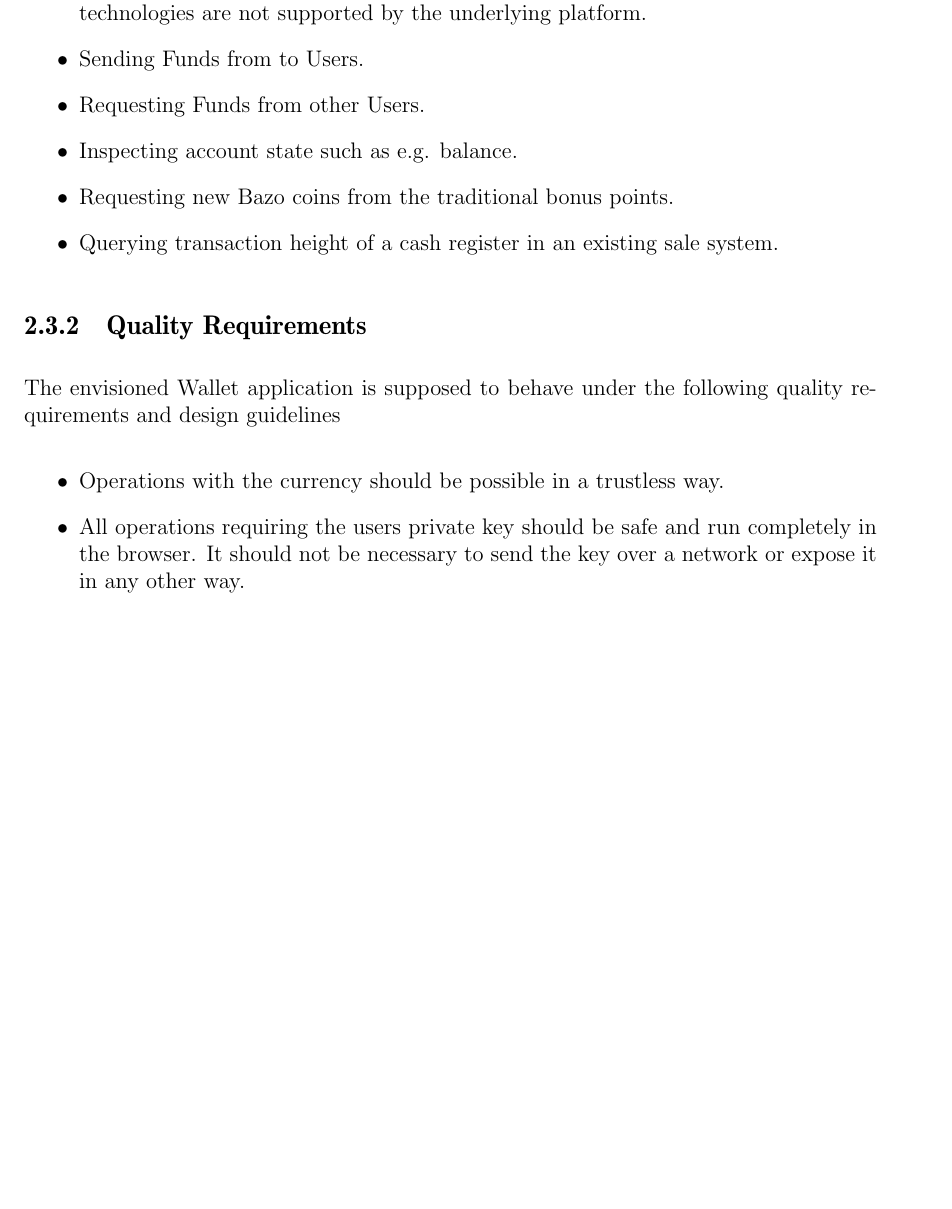
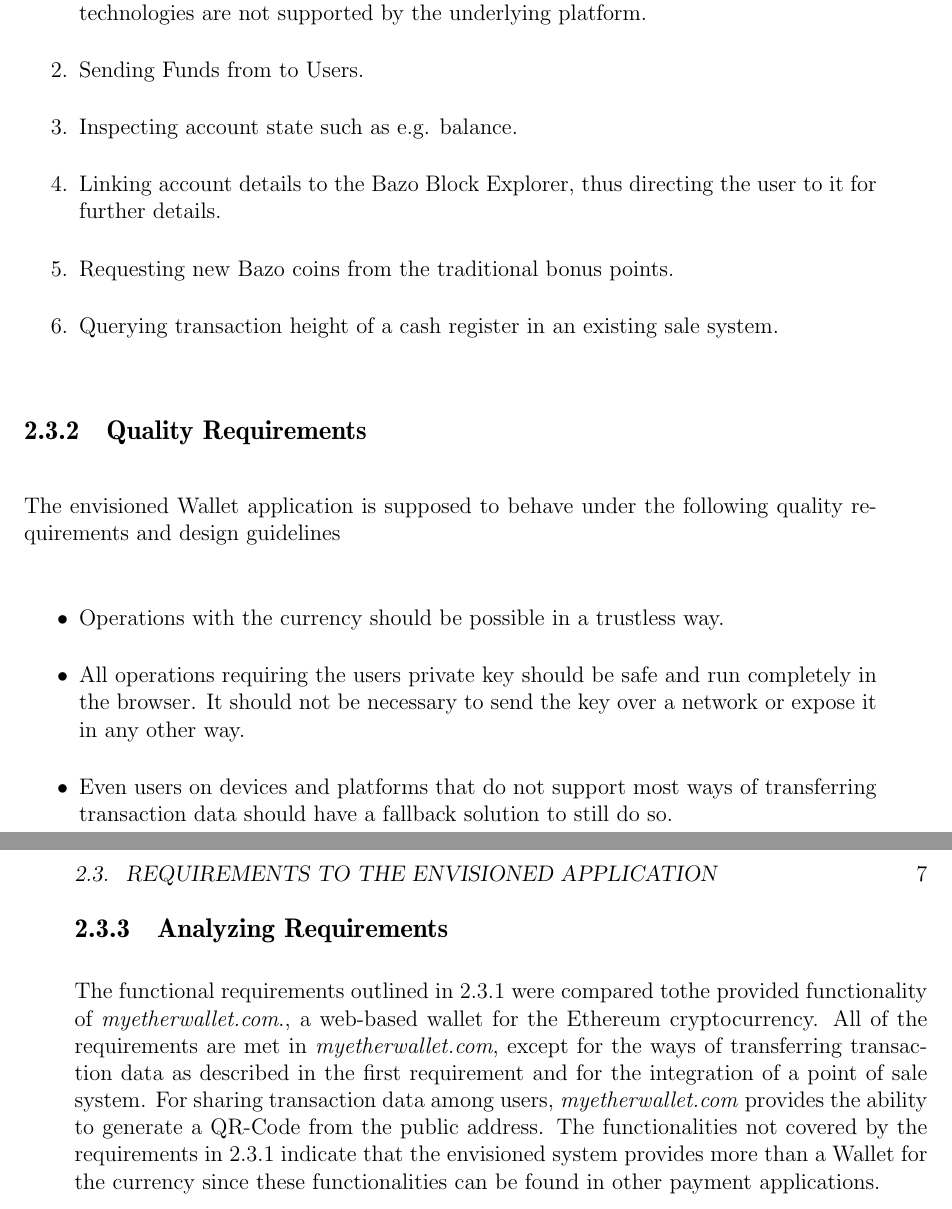
Before and after one commit to jvdassen/bsc-thesis, a LaTeX thesis (main.tex, which reads relatedwork.tex): part of page 16 of 53 before the commit and two parts of pages 16 and 17 of 55 after it, the two joined at a grey line, cut so that both start at the same text, the shorter picture padded with empty space. Compiled offline with pdfLaTeX.

Commit message:
Update on Overleaf.

```diff
--- a/relatedwork.tex
+++ b/relatedwork.tex
@@ -65,16 +65,22 @@ The envisioned Wallet application is supposed to enable the following operations
 \item Requesting Funds from other Users.
 This is supposed to be achieved by sending transaction data between users over multiple ways, such as NFC, BTLE, QR Codes and Links. There should be a fallback solution which is applicable even if all these technologies are not supported by the underlying platform.
 \item Sending Funds from to Users.
-\item Requesting Funds from other Users.
 \item Inspecting account state such as e.g. balance.
+\item Linking account details to the Bazo Block Explorer, thus directing the user to it for further details.
 \item Requesting new Bazo coins from the traditional bonus points.
 \item Querying transaction height of a cash register in an existing sale system.
 
-\end{itemize}
+
+\end{enumerate}
 \subsection{Quality Requirements}
 The envisioned Wallet application is supposed to behave under the following quality requirements and design guidelines %????%
 \begin{itemize}
 \item Operations with the currency should be possible in a trustless way.
 \item All operations requiring the users private key should be safe and run completely in the browser. It should not be necessary to send the key over a network or expose it in any other way.
+\item Even users on devices and platforms that do not support most ways of transferring transaction data should have a fallback solution to still do so.
 
 \end{itemize}
+\subsection{Analyzing Requirements}
+
+The functional requirements outlined in \ref{functionalreq} were compared to%??%
+the provided functionality of \textit{myetherwallet.com}., a web-based wallet for the Ethereum cryptocurrency. All of the requirements are met in \textit{myetherwallet.com}, except for the ways of transferring transaction data as described in the first requirement and for the integration of a point of sale system. For sharing transaction data among users, \textit{myetherwallet.com} provides the ability to generate a QR-Code from the public address. The functionalities not covered by the requirements in \ref{functionalreq} indicate that the envisioned system provides more than a Wallet for the currency since these functionalities can be found in other payment applications.
```
Also changed, not shown: relatedwork.tex (4 more changed lines).
